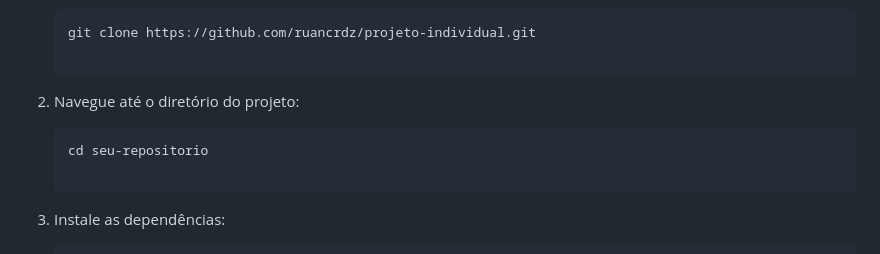
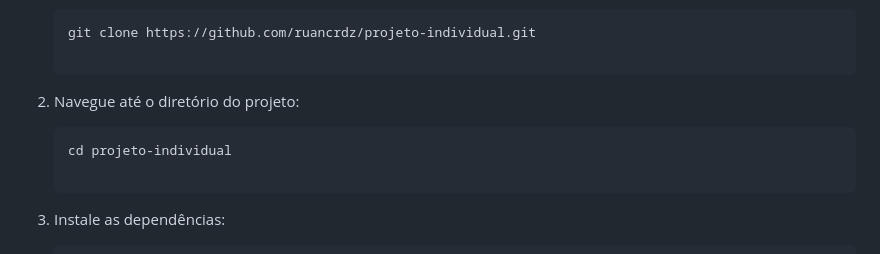
Before and after one commit to ruancrdz/projeto-individual, a Markdown page: README.md, the part around the change. Drawn GitHub-style.

````diff
--- a/README.md
+++ b/README.md
@@ -31,7 +31,7 @@ Se você deseja executar o projeto localmente, siga estas etapas:
 2. Navegue até o diretório do projeto:
 
    ```bash
-   cd seu-repositorio
+   cd projeto-individual
 
 3. Instale as dependências:
 
````
